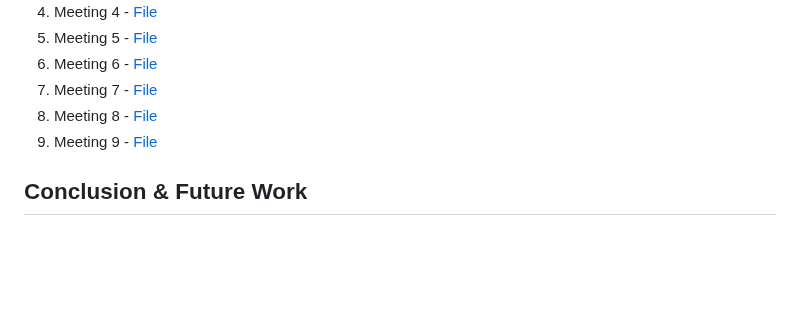
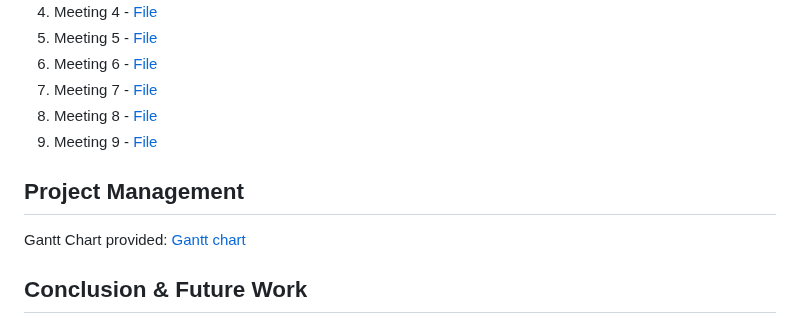
Before and after one commit to ENSE374-F23/group5_proj, a Markdown page: README.md, the part around the change. GitHub-like rendering; blank space fills up the shorter version.

```diff
--- a/README.md
+++ b/README.md
@@ -45,6 +45,10 @@ Final Solution: This is the final solution. This solution is better than our pre
 8. Meeting 8 - [File](https://github.com/ENSE374-F23/group5_proj/tree/main/Meeting%208)
 9. Meeting 9 - [File](https://github.com/ENSE374-F23/group5_proj/tree/main/Meeting%209)
 
+## Project Management
+
+Gantt Chart provided: [Gantt chart]()
+
 ## Conclusion & Future Work
 The Personalized Academic Planner (PAP) has shown significant potential in addressing the common challenges students face in managing their studies. By providing a customizable platform that caters to individual needs, courses, and study styles. [Lessons Learned](https://github.com/ENSE374-F23/group5_proj/blob/main/Documents/Lessons%20Learned%20Report.docx)
 
```
